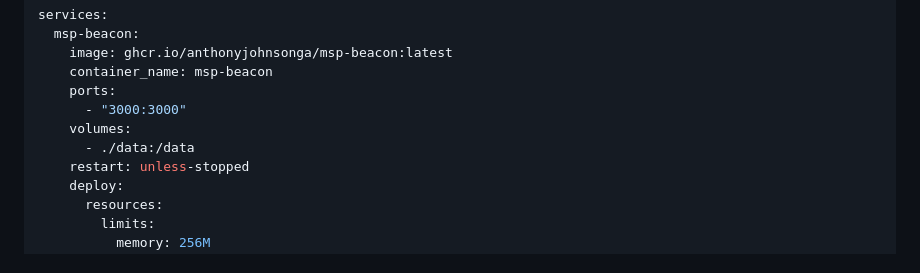
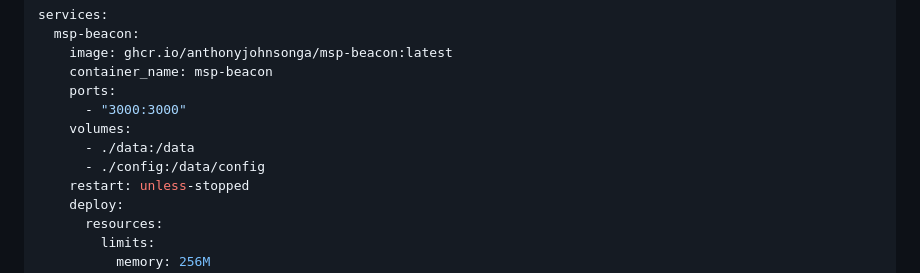
Before and after one commit to anthonyjohnsonga/msp-beacon, a Markdown page: README.md, the part around the change. Drawn GitHub-style.

Commit message:
Update README compose example to include config volume

```diff
--- a/README.md
+++ b/README.md
@@ -77,6 +77,7 @@ services:
       - "3000:3000"
     volumes:
       - ./data:/data
+      - ./config:/data/config
     restart: unless-stopped
     deploy:
       resources:
```
